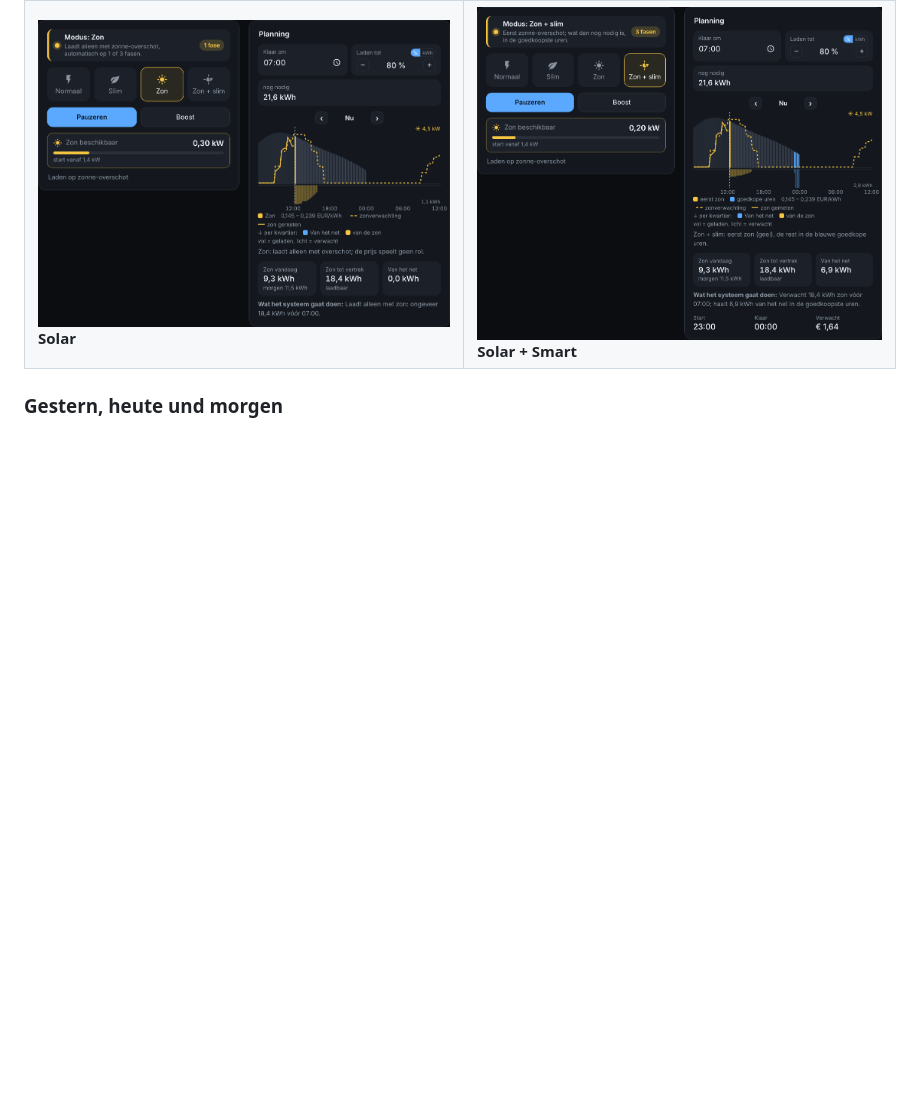
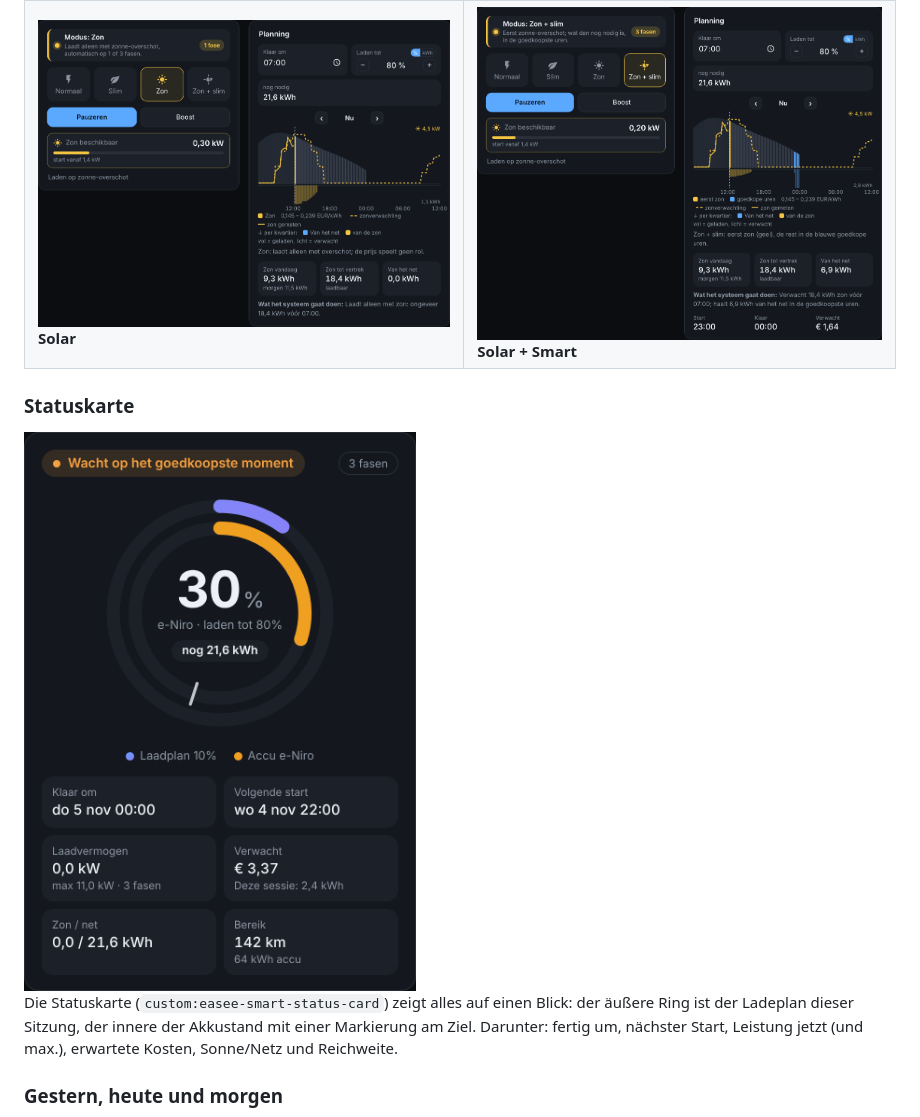
Before and after one commit to George-120/ha-easee-smart, a Markdown page: README.md, the part around one of its changes. Rendered like a GitHub page; pictures changed too: docs/status.png (added); blank space fills up the shorter version.

```diff
--- a/README.md
+++ b/README.md
@@ -313,6 +325,12 @@ Den Modus wählst du mit den vier Tasten. Die Karte zeigt immer den aktiven Modu
 <td><img src="https://raw.githubusercontent.com/George-120/ha-easee-smart/main/docs/modus-solar-smart.png" alt="Solar + Smart"><br><b>Solar + Smart</b></td>
 </tr></table>
 
+### Statuskarte
+
+<img src="https://raw.githubusercontent.com/George-120/ha-easee-smart/main/docs/status.png" alt="Statuskarte" width="420">
+
+Die Statuskarte (`custom:easee-smart-status-card`) zeigt alles auf einen Blick: der äußere Ring ist der Ladeplan dieser Sitzung, der innere der Akkustand mit einer Markierung am Ziel. Darunter: fertig um, nächster Start, Leistung jetzt (und max.), erwartete Kosten, Sonne/Netz und Reichweite.
+
 ### Gestern, heute und morgen
 
 ![Blättern mit den Pfeilen](https://raw.githubusercontent.com/George-120/ha-easee-smart/main/docs/dagen.gif)
```
Also changed, not shown: other parts of README.md (+12 -0 lines), 7 other files.
